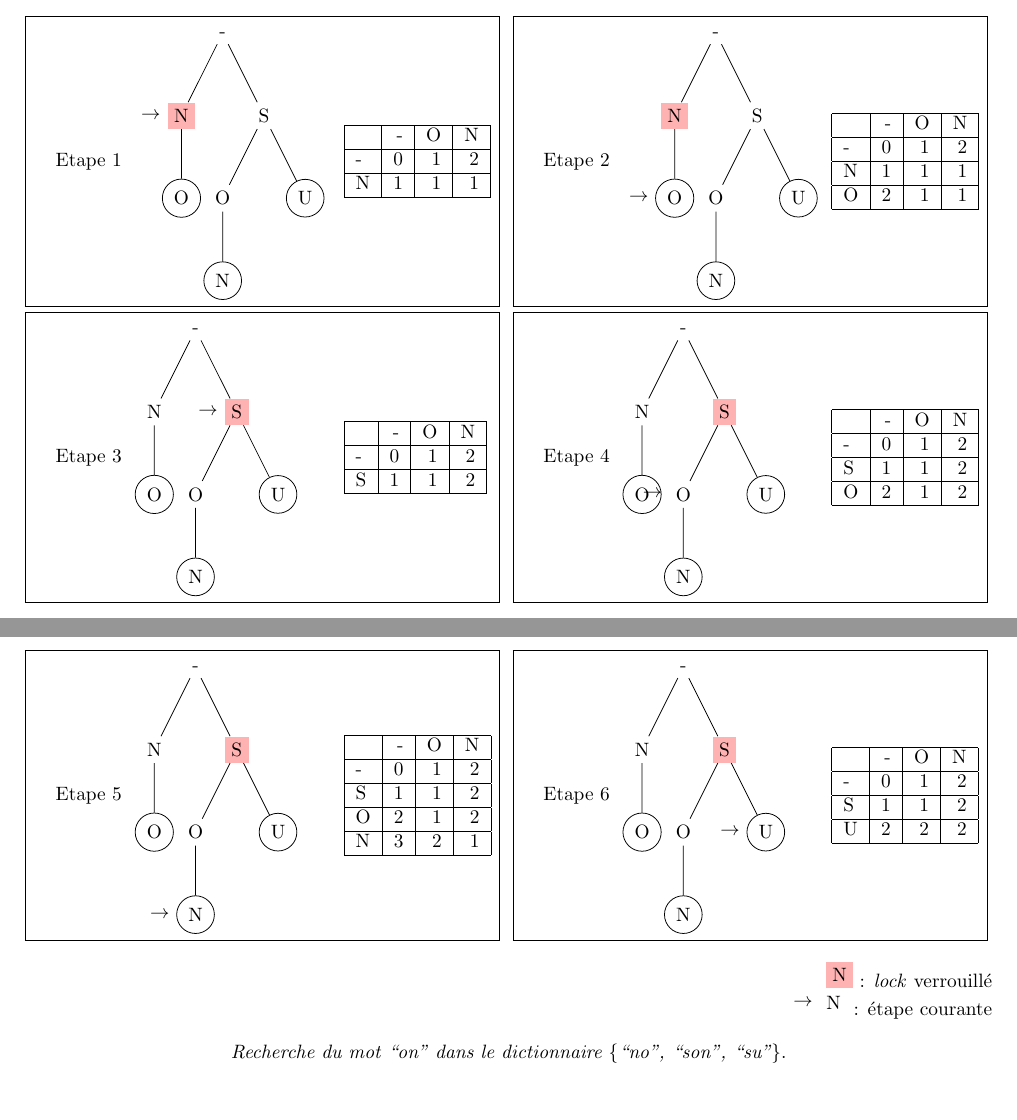
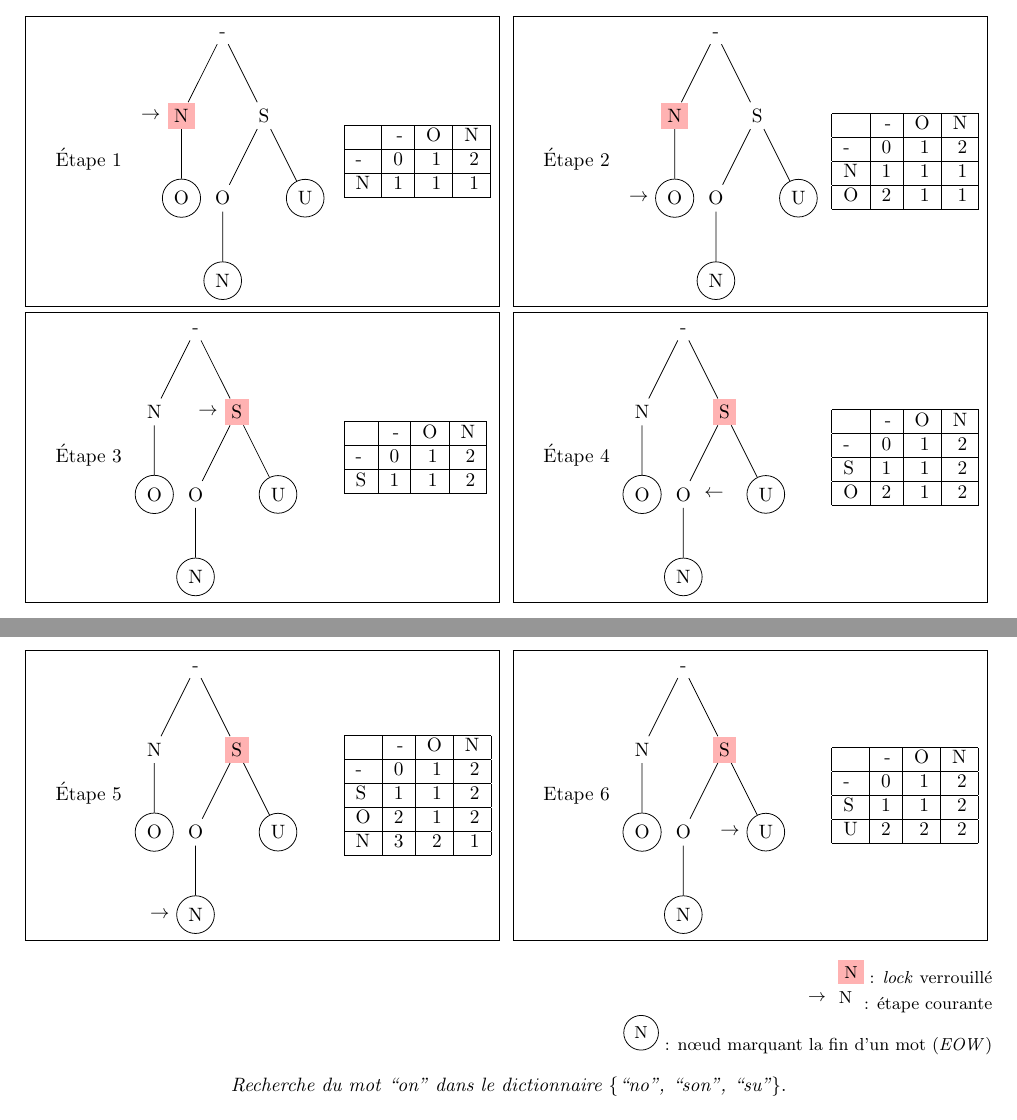
Before and after one commit to pixelshot91/Concurrent-word-corrector, a LaTeX document (rapport/rapport.tex, which reads rapport/algo-schema.tex): two parts of pages 1 and 2 of 3, joined at a grey line, cut so that both start at the same text, the shorter picture padded with empty space. Compiled offline with pdfLaTeX.

Commit message:
fix formatting of the search example

```diff
--- a/rapport/algo-schema.tex
+++ b/rapport/algo-schema.tex
@@ -7,9 +7,7 @@
 }
 \newenvironment{tree}{
   \begin{minipage}{0.16\paperwidth}
-    \begin{tikzpicture}[
-EOW/.style={circle, draw}
-		]
+    \begin{tikzpicture}
 }{
     \end{tikzpicture}
   \end{minipage}
@@ -105,14 +105,14 @@ EOW/.style={circle, draw}
     \end{tab}
   }% \step
   \step {
-		Etape 4
+		Étape 4
     \begin{tree}
       \node {-}
       child {node {N}
         child {node[EOW] {O}}
       }
       child {node [fill=red!30] {S}
-        child {node [label=left:$\to$] {O}
+        child {node [label=right:$\leftarrow$] {O}
           child {node[EOW] {N}}
         }
         child {node[EOW] {U}}
@@ -189,14 +189,11 @@ EOW/.style={circle, draw}
   }% \step
 \end{twosteps}
 \begin{flushright}
-  \begin{tikzpicture}
-    \node [fill=red!30] {N};
-  \end{tikzpicture}
-  : \textit{lock} verrouillé\\
-  \begin{tikzpicture}
-    \node [label=left:$\to$] {N};
-  \end{tikzpicture}
-  : étape courante
+  \small
+  \tikz \node [fill=red!30] {N}; : \textit{lock} verrouillé\\
+  \tikz \node [label=left:$\to$] {N}; : étape courante\\
+  \tikz \node [EOW] {N}; : n\oe{}ud marquant la fin d'un mot
+    (\textit{EOW})
 \end{flushright}
 \begin{center}
   \textit{Recherche du mot ``on" dans le dictionnaire \{``no", ``son",
```
Also changed, not shown: rapport/algo-schema.tex (14 more changed lines).
